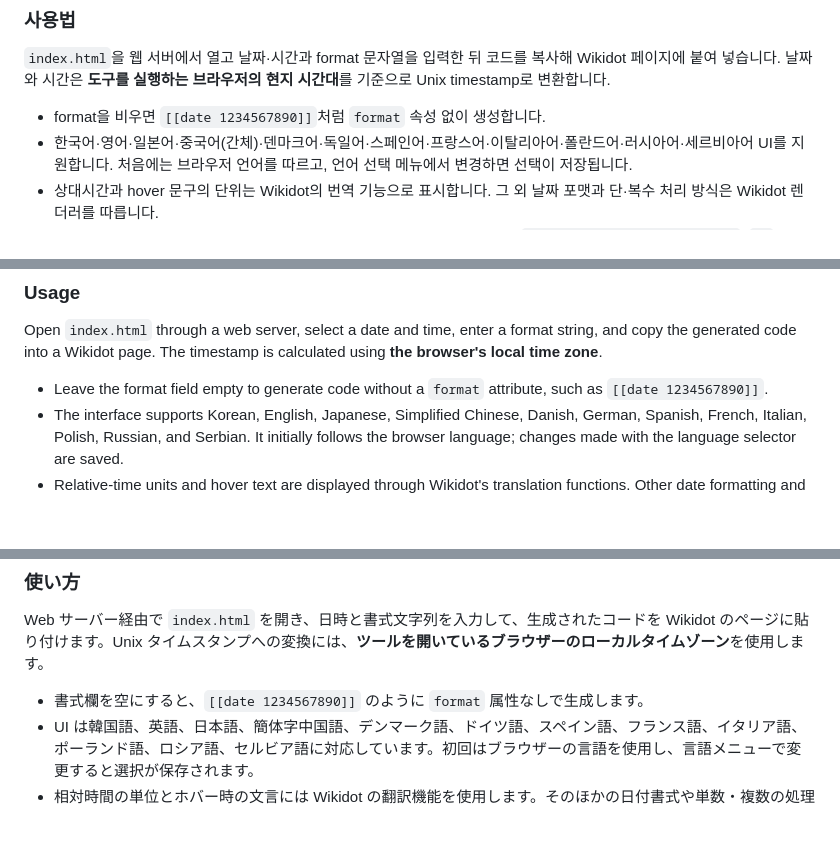
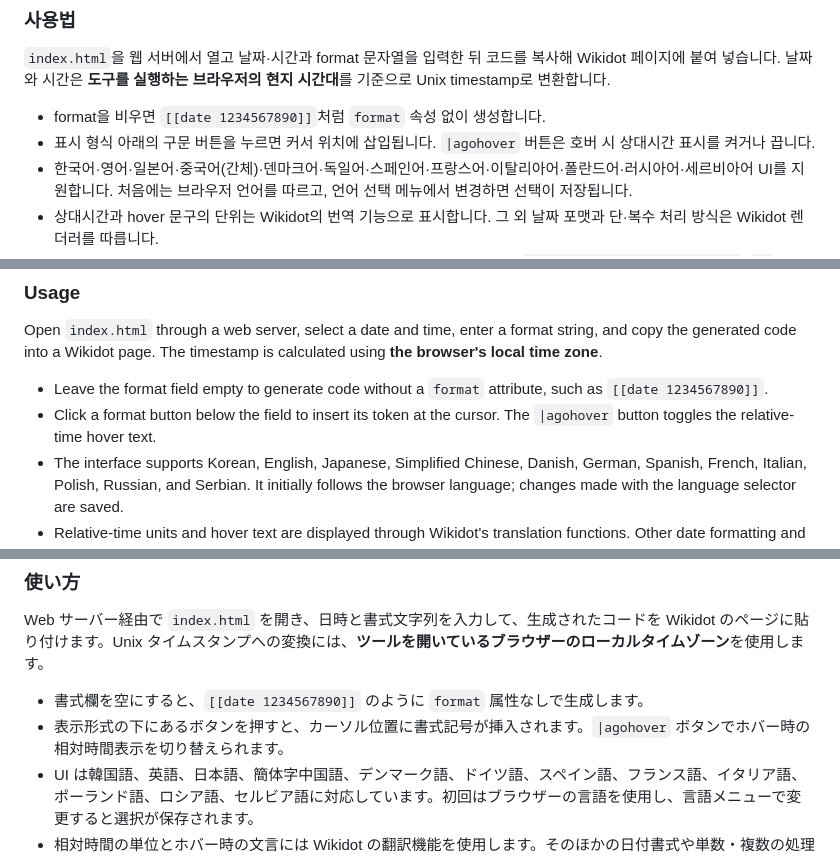
Before and after one commit to Dr-Devan/wikidot-date-wizard, a Markdown page: README.md, 3 parts joined by grey strips. GitHub-like rendering; blank space fills up the shorter version.

Commit message:
Document format shortcut buttons in all twelve languages

```diff
--- a/README.md
+++ b/README.md
@@ -21,6 +21,7 @@ Wikidot Date Wizard는 날짜와 시간을 선택해 Wikidot의 `[[date]]` 코
 `index.html`을 웹 서버에서 열고 날짜·시간과 format 문자열을 입력한 뒤 코드를 복사해 Wikidot 페이지에 붙여 넣습니다. 날짜와 시간은 **도구를 실행하는 브라우저의 현지 시간대**를 기준으로 Unix timestamp로 변환합니다.
 
 - format을 비우면 `[[date 1234567890]]`처럼 `format` 속성 없이 생성합니다.
+- 표시 형식 아래의 구문 버튼을 누르면 커서 위치에 삽입됩니다. `|agohover` 버튼은 호버 시 상대시간 표시를 켜거나 끕니다.
 - 한국어·영어·일본어·중국어(간체)·덴마크어·독일어·스페인어·프랑스어·이탈리아어·폴란드어·러시아어·세르비아어 UI를 지원합니다. 처음에는 브라우저 언어를 따르고, 언어 선택 메뉴에서 변경하면 선택이 저장됩니다.
 - 상대시간과 hover 문구의 단위는 Wikidot의 번역 기능으로 표시합니다. 그 외 날짜 포맷과 단·복수 처리 방식은 Wikidot 렌더러를 따릅니다.
 - format 값은 Wikidot 렌더러에 그대로 전달합니다. [Wikidot 날짜 문법](https://community.wikidot.com/howto:date-how-long-ago)의 예: `%e %b %Y, %H:%M %Z|agohover`, `%O`.
@@ -52,6 +53,7 @@ Wikidot Date Wizard is a browser tool for generating Wikidot `[[date]]` code fro
 Open `index.html` through a web server, select a date and time, enter a format string, and copy the generated code into a Wikidot page. The timestamp is calculated using **the browser's local time zone**.
 
 - Leave the format field empty to generate code without a `format` attribute, such as `[[date 1234567890]]`.
+- Click a format button below the field to insert its token at the cursor. The `|agohover` button toggles the relative-time hover text.
 - The interface supports Korean, English, Japanese, Simplified Chinese, Danish, German, Spanish, French, Italian, Polish, Russian, and Serbian. It initially follows the browser language; changes made with the language selector are saved.
 - Relative-time units and hover text are displayed through Wikidot's translation functions. Other date formatting and singular/plural behavior follow the Wikidot renderer.
 - The format value is passed directly to the Wikidot renderer. Examples from the [Wikidot date syntax guide](https://community.wikidot.com/howto:date-how-long-ago): `%e %b %Y, %H:%M %Z|agohover` and `%O`.
@@ -83,6 +85,7 @@ Wikidot Date Wizard は、選択した日時から Wikidot の `[[date]]` コー
 Web サーバー経由で `index.html` を開き、日時と書式文字列を入力して、生成されたコードを Wikidot のページに貼り付けます。Unix タイムスタンプへの変換には、**ツールを開いているブラウザーのローカルタイムゾーン**を使用します。
 
 - 書式欄を空にすると、`[[date 1234567890]]` のように `format` 属性なしで生成します。
+- 表示形式の下にあるボタンを押すと、カーソル位置に書式記号が挿入されます。`|agohover` ボタンでホバー時の相対時間表示を切り替えられます。
 - UI は韓国語、英語、日本語、簡体字中国語、デンマーク語、ドイツ語、スペイン語、フランス語、イタリア語、ポーランド語、ロシア語、セルビア語に対応しています。初回はブラウザーの言語を使用し、言語メニューで変更すると選択が保存されます。
 - 相対時間の単位とホバー時の文言には Wikidot の翻訳機能を使用します。そのほかの日付書式や単数・複数の処理は Wikidot のレンダラーに従います。
 - 書式文字列はそのまま Wikidot のレンダラーに渡されます。[Wikidot の日付書式ガイド](https://community.wikidot.com/howto:date-how-long-ago)にある例：`%e %b %Y, %H:%M %Z|agohover`、`%O`。
```
Also changed, not shown: other parts of README.md (+9 -0 lines).
